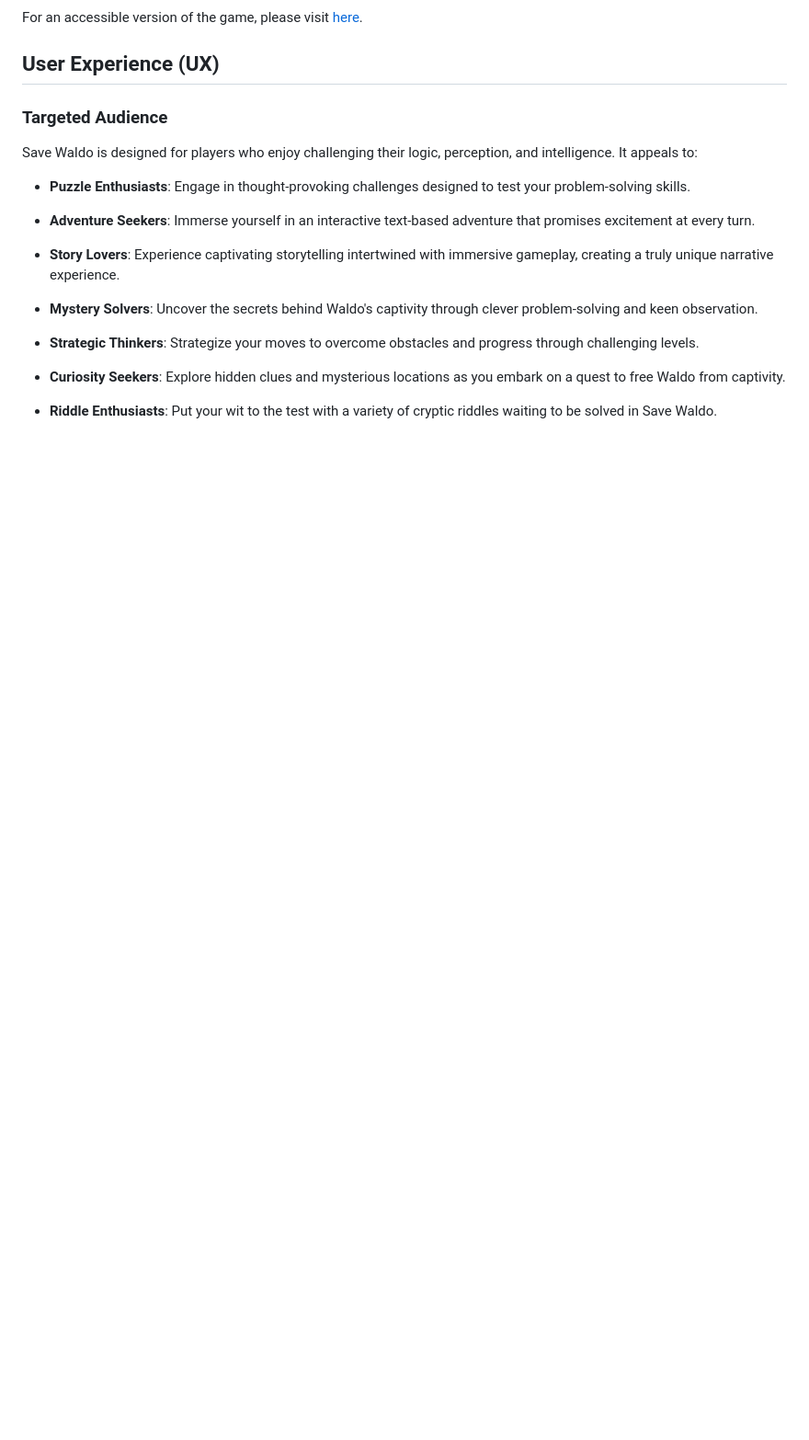
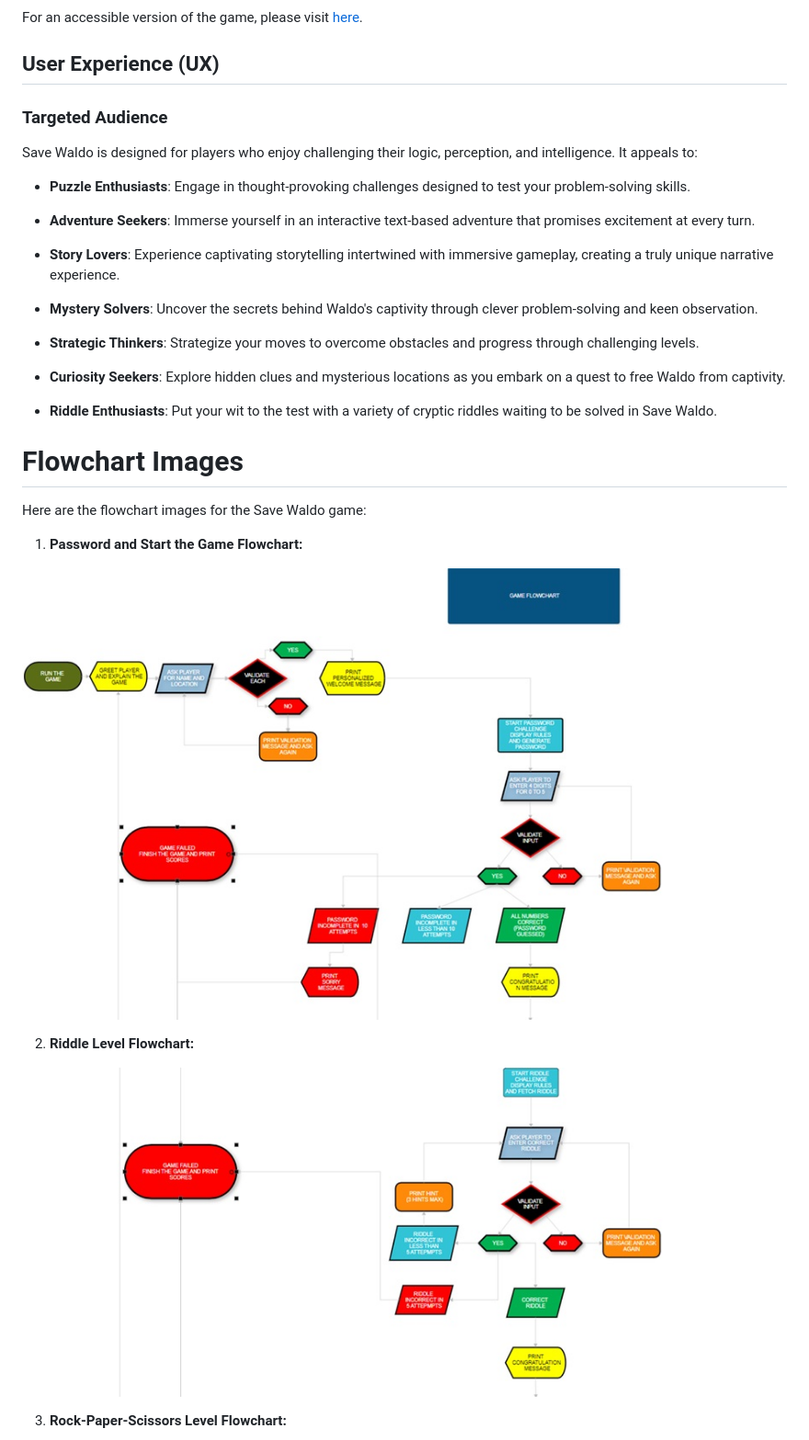
Before and after one commit to nlekkerman/save-waldo, a Markdown page: README.md, the part around the change printed below. Shown: that part at 92% size. Drawn GitHub-style; pictures changed too: features/flowchart_part_one.jpg (added), features/flowchart_part_two.jpg (added); blank space fills up the shorter version.

```diff
--- a/README.md
+++ b/README.md
@@ -27,3 +27,18 @@ Save Waldo is designed for players who enjoy challenging their logic, perception
 - **Curiosity Seekers**: Explore hidden clues and mysterious locations as you embark on a quest to free Waldo from captivity.
 
 - **Riddle Enthusiasts**: Put your wit to the test with a variety of cryptic riddles waiting to be solved in Save Waldo.
+
+# Flowchart Images
+
+Here are the flowchart images for the Save Waldo game:
+
+1. **Password and Start the Game Flowchart:**
+
+![Password and Start the Game Flowchart](features/flowchart_part_one.jpg)
+
+2. **Riddle Level Flowchart:**
+
+![Riddle Level Flowchart](features/flowchart_part_two.jpg)
+
+3. **Rock-Paper-Scissors Level Flowchart:**
+
```
Also changed, not shown: other parts of README.md (+12 -0 lines), features/flowchart_part_five.jpg (added), features/flowchart_part_four.jpg (added), features/flowchart_part_three.jpg (added), 1 other file.
